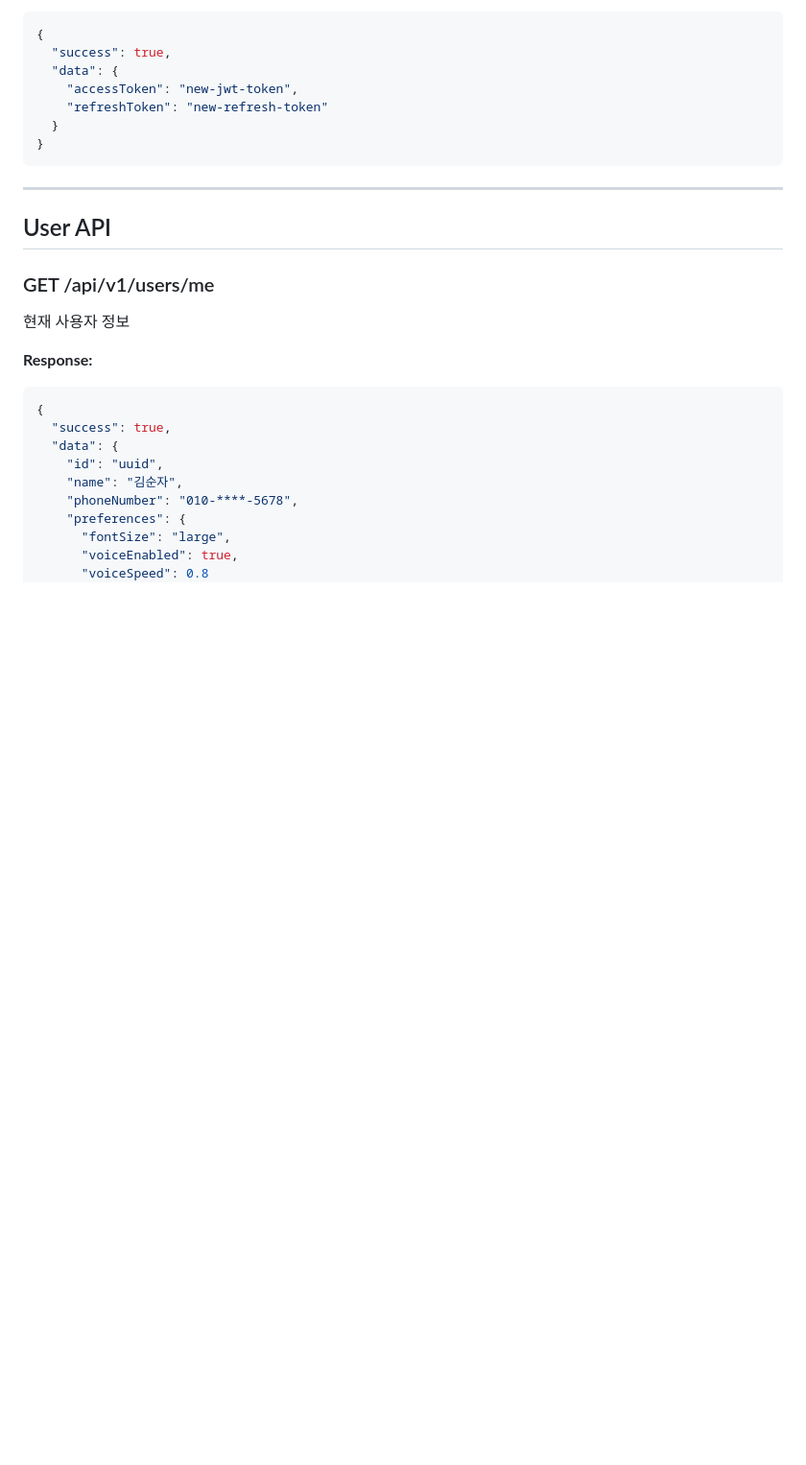
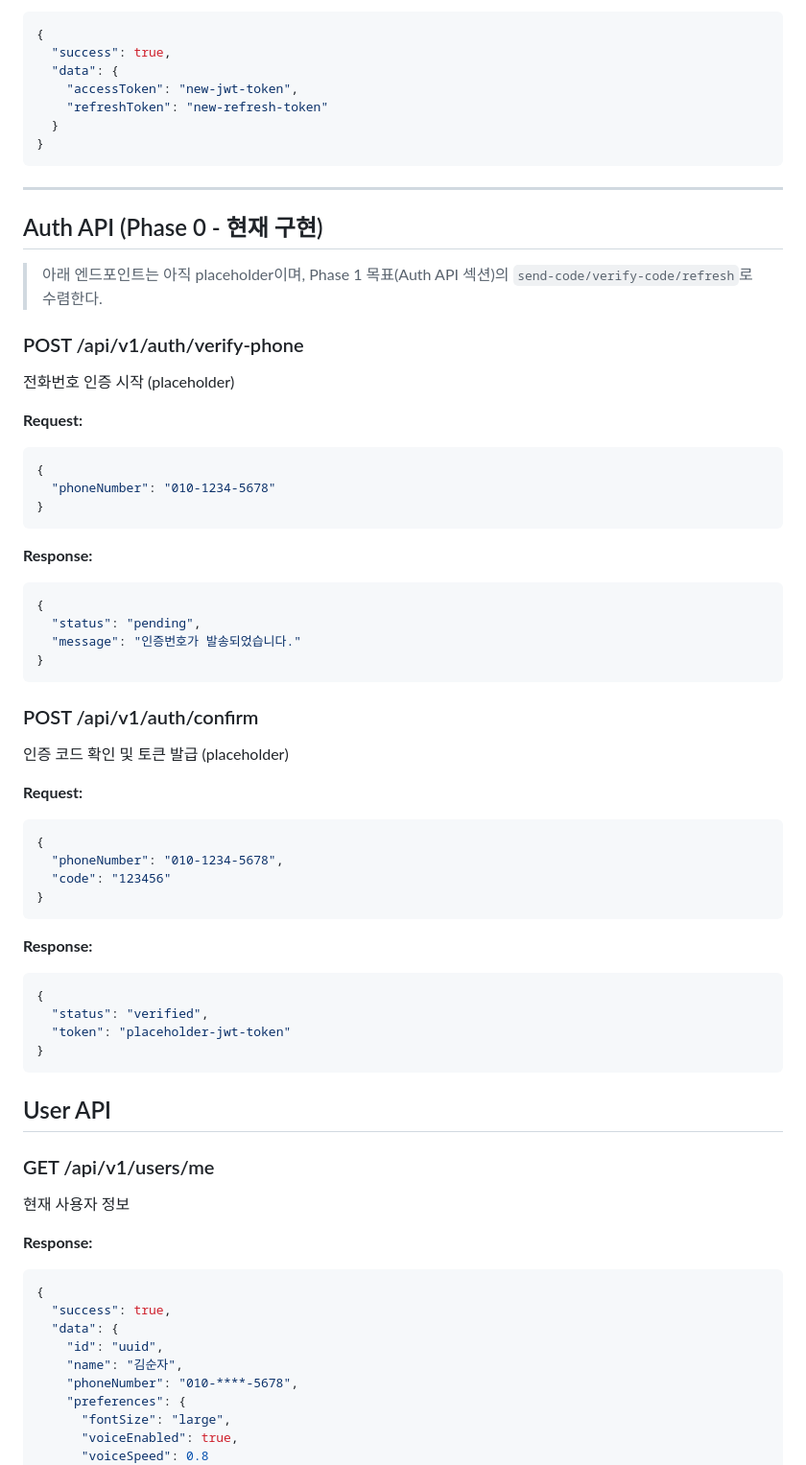
Before and after one commit to obst2580/senior-chat, a Markdown page: docs/architecture/API_CONTRACTS.md, the part around one of its changes. Shown at 96% size. Drawn GitHub-style; blank space fills up the shorter version.

````diff
--- a/docs/architecture/API_CONTRACTS.md
+++ b/docs/architecture/API_CONTRACTS.md
@@ -150,6 +225,49 @@ data: {"type":"done","messageId":"uuid","conversationId":"uuid"}
 
 ---
 
+## Auth API (Phase 0 - 현재 구현)
+
+> 아래 엔드포인트는 아직 placeholder이며, Phase 1 목표(Auth API 섹션)의 `send-code/verify-code/refresh`로 수렴한다.
+
+### POST /api/v1/auth/verify-phone
+
+전화번호 인증 시작 (placeholder)
+
+**Request:**
+```json
+{
+  "phoneNumber": "010-1234-5678"
+}
+```
+
+**Response:**
+```json
+{
+  "status": "pending",
+  "message": "인증번호가 발송되었습니다."
+}
+```
+
+### POST /api/v1/auth/confirm
+
+인증 코드 확인 및 토큰 발급 (placeholder)
+
+**Request:**
+```json
+{
+  "phoneNumber": "010-1234-5678",
+  "code": "123456"
+}
+```
+
+**Response:**
+```json
+{
+  "status": "verified",
+  "token": "placeholder-jwt-token"
+}
+```
+
 ## User API
 
 ### GET /api/v1/users/me
````
Also changed, not shown: other parts of docs/architecture/API_CONTRACTS.md (+76 -1 lines), docs/architecture/DATA_MODEL.md (+36 -21 lines), 1 other file.
